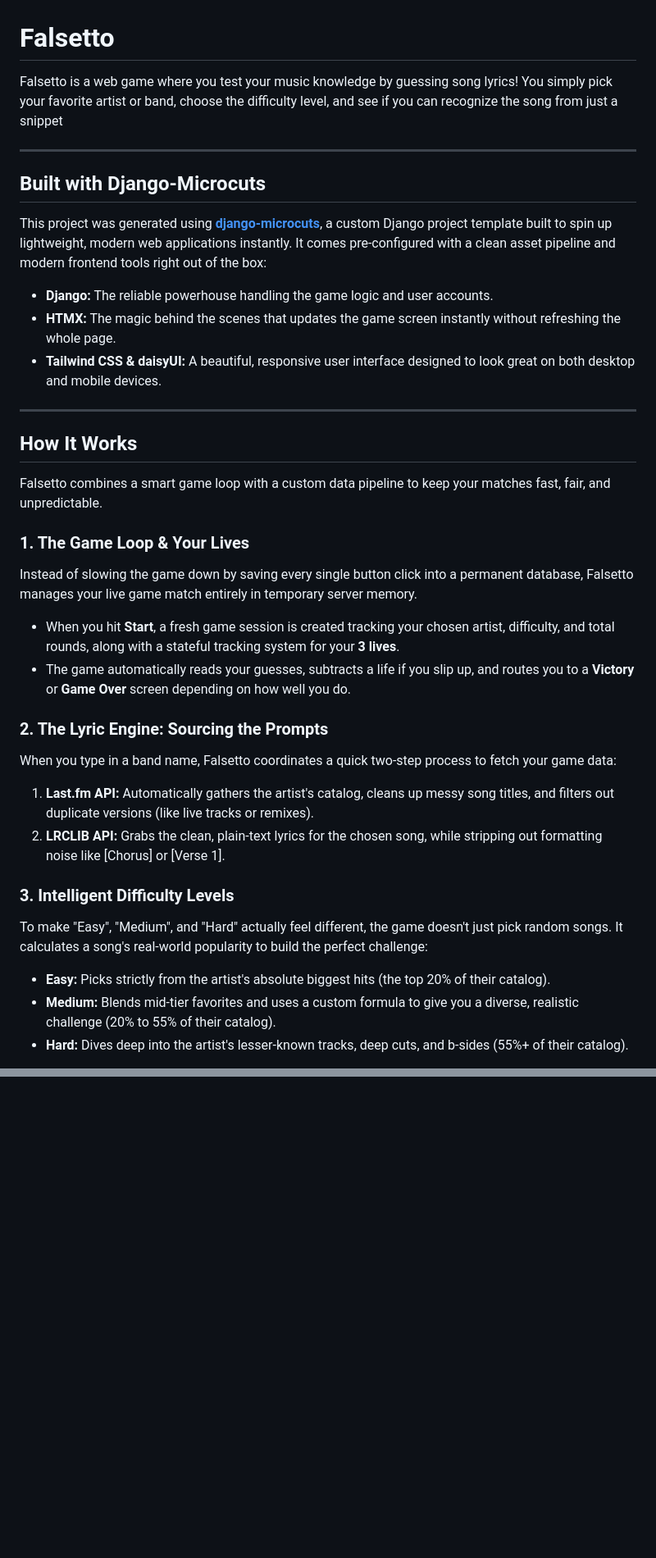
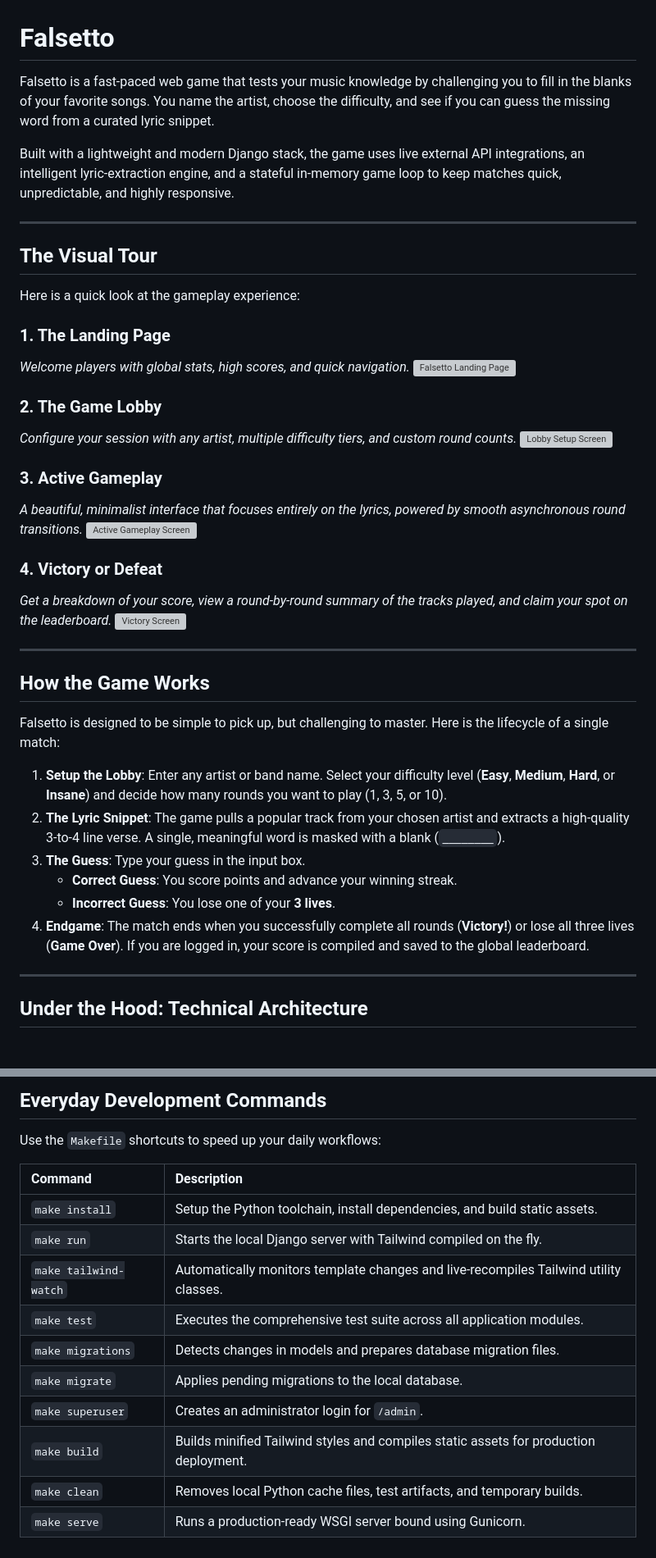
Before and after one commit to kristus310/falsetto, a Markdown page: README.md, 2 parts joined by grey strips. Shown at 82% size. Drawn GitHub-style; blank space fills up the shorter version; grey boxes are pictures that could not be loaded.

```diff
--- a/README.md
+++ b/README.md
@@ -1,36 +1,45 @@
 # Falsetto
 
-Falsetto is a web game where you test your music knowledge by guessing song lyrics! You simply pick your favorite artist or band, choose the difficulty level, and see if you can recognize the song from just a snippet
+Falsetto is a fast-paced web game that tests your music knowledge by challenging you to fill in the blanks of your favorite songs. You name the artist, choose the difficulty, and see if you can guess the missing word from a curated lyric snippet.
+
+Built with a lightweight and modern Django stack, the game uses live external API integrations, an intelligent lyric-extraction engine, and a stateful in-memory game loop to keep matches quick, unpredictable, and highly responsive.
 
 ---
 
-##  Built with Django-Microcuts
+## The Visual Tour
 
-This project was generated using **[django-microcuts](https://github.com/kristus310/django-microcuts)**, a custom Django project template built to spin up lightweight, modern web applications instantly. It comes pre-configured with a clean asset pipeline and modern frontend tools right out of the box:
+Here is a quick look at the gameplay experience:
 
-* **Django:** The reliable powerhouse handling the game logic and user accounts.
-* **HTMX:** The magic behind the scenes that updates the game screen instantly without refreshing the whole page.
-* **Tailwind CSS & daisyUI:** A beautiful, responsive user interface designed to look great on both desktop and mobile devices.
+### 1. The Landing Page
+*Welcome players with global stats, high scores, and quick navigation.*
+![Falsetto Landing Page](assets/screenshots/landing.png)
+
+### 2. The Game Lobby
+*Configure your session with any artist, multiple difficulty tiers, and custom round counts.*
+![Lobby Setup Screen](assets/screenshots/lobby.png)
+
+### 3. Active Gameplay
+*A beautiful, minimalist interface that focuses entirely on the lyrics, powered by smooth asynchronous round transitions.*
+![Active Gameplay Screen](assets/screenshots/gameplay.png)
+
+### 4. Victory or Defeat
+*Get a breakdown of your score, view a round-by-round summary of the tracks played, and claim your spot on the leaderboard.*
+![Victory Screen](assets/screenshots/victory.png)
 
 ---
 
-## How It Works
+## How the Game Works
 
-Falsetto combines a smart game loop with a custom data pipeline to keep your matches fast, fair, and unpredictable.
+Falsetto is designed to be simple to pick up, but challenging to master. Here is the lifecycle of a single match:
 
-### 1. The Game Loop & Your Lives
-Instead of slowing the game down by saving every single button click into a permanent database, Falsetto manages your live game match entirely in temporary server memory.
-* When you hit **Start**, a fresh game session is created tracking your chosen artist, difficulty, and total rounds, along with a stateful tracking system for your **3 lives**.
-* The game automatically reads your guesses, subtracts a life if you slip up, and routes you to a **Victory** or **Game Over** screen depending on how well you do.
+1. **Setup the Lobby**: Enter any artist or band name. Select your difficulty level (**Easy**, **Medium**, **Hard**, or **Insane**) and decide how many rounds you want to play (1, 3, 5, or 10).
+2. **The Lyric Snippet**: The game pulls a popular track from your chosen artist and extracts a high-quality 3-to-4 line verse. A single, meaningful word is masked with a blank (`________`).
+3. **The Guess**: Type your guess in the input box.
+   * **Correct Guess**: You score points and advance your winning streak.
+   * **Incorrect Guess**: You lose one of your **3 lives**.
+4. **Endgame**: The match ends when you successfully complete all rounds (**Victory!**) or lose all three lives (**Game Over**). If you are logged in, your score is compiled and saved to the global leaderboard.
 
-### 2. The Lyric Engine: Sourcing the Prompts
-When you type in a band name, Falsetto coordinates a quick two-step process to fetch your game data:
-1. **Last.fm API:** Automatically gathers the artist's catalog, cleans up messy song titles, and filters out duplicate versions (like live tracks or remixes).
-2. **LRCLIB API:** Grabs the clean, plain-text lyrics for the chosen song, while stripping out formatting noise like [Chorus] or [Verse 1].
+---
 
-### 3. Intelligent Difficulty Levels
-To make "Easy", "Medium", and "Hard" actually feel different, the game doesn't just pick random songs. It calculates a song's real-world popularity to build the perfect challenge:
-* **Easy:** Picks strictly from the artist's absolute biggest hits (the top 20% of their catalog).
-* **Medium:** Blends mid-tier favorites and uses a custom formula to give you a diverse, realistic challenge (20% to 55% of their catalog).
-* **Hard:** Dives deep into the artist's lesser-known tracks, deep cuts, and b-sides (55%+ of their catalog).
+## Under the Hood: Technical Architecture
 
@@ -82,0 +183,16 @@ The project uses **mise** to handle tool versions and **uv** for lightning-fast
+## Everyday Development Commands
+
+Use the `Makefile` shortcuts to speed up your daily workflows:
+
+| Command | Description |
+| :--- | :--- |
+| `make install` | Setup the Python toolchain, install dependencies, and build static assets. |
+| `make run` | Starts the local Django server with Tailwind compiled on the fly. |
+| `make tailwind-watch` | Automatically monitors template changes and live-recompiles Tailwind utility classes. |
+| `make test` | Executes the comprehensive test suite across all application modules. |
+| `make migrations` | Detects changes in models and prepares database migration files. |
+| `make migrate` | Applies pending migrations to the local database. |
+| `make superuser` | Creates an administrator login for `/admin`. |
+| `make build` | Builds minified Tailwind styles and compiles static assets for production deployment. |
+| `make clean` | Removes local Python cache files, test artifacts, and temporary builds. |
+| `make serve` | Runs a production-ready WSGI server bound using Gunicorn. |
```
Also changed, not shown: other parts of README.md (+119 -28 lines).
